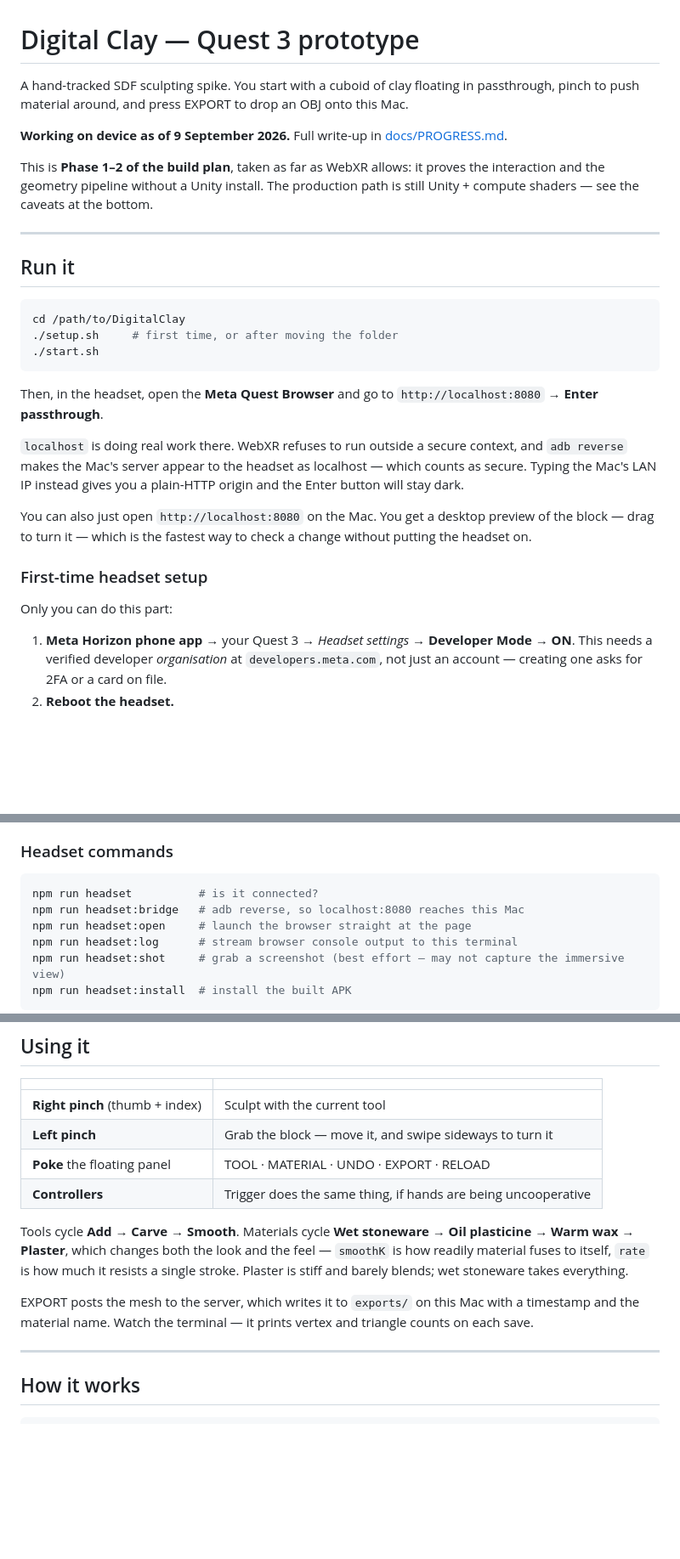
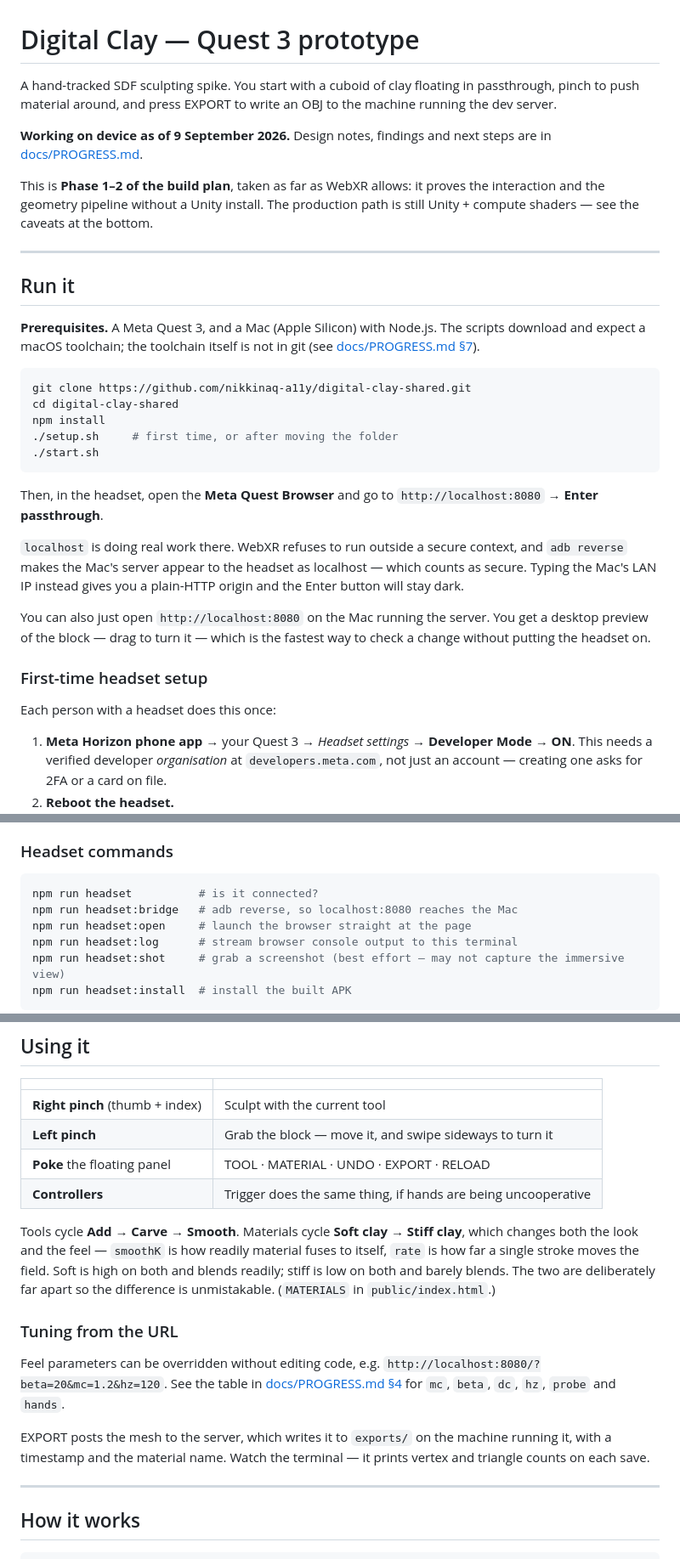
Before and after one commit to nikkinaq-a11y/digital-clay-shared, a Markdown page: README.md, 3 parts joined by grey strips. Shown at 85% size. Rendered like a GitHub page; blank space fills up the shorter version.

````diff
--- a/README.md
+++ b/README.md
@@ -1,11 +1,11 @@
 # Digital Clay — Quest 3 prototype
 
 A hand-tracked SDF sculpting spike. You start with a cuboid of clay floating in
-passthrough, pinch to push material around, and press EXPORT to drop an OBJ onto
-this Mac.
+passthrough, pinch to push material around, and press EXPORT to write an OBJ to
+the machine running the dev server.
 
-**Working on device as of 9 September 2026.** Full write-up in
-[docs/PROGRESS.md](docs/PROGRESS.md).
+**Working on device as of 9 September 2026.** Design notes, findings and next
+steps are in [docs/PROGRESS.md](docs/PROGRESS.md).
 
 This is **Phase 1–2 of the build plan**, taken as far as WebXR allows: it proves
 the interaction and the geometry pipeline without a Unity install. The
@@ -15,8 +15,14 @@ production path is still Unity + compute shaders — see the caveats at the bott
 
 ## Run it
 
+**Prerequisites.** A Meta Quest 3, and a Mac (Apple Silicon) with Node.js. The
+scripts download and expect a macOS toolchain; the toolchain itself is not in git
+(see [docs/PROGRESS.md §7](docs/PROGRESS.md)).
+
 ```bash
-cd /path/to/DigitalClay
+git clone https://github.com/nikkinaq-a11y/digital-clay-shared.git
+cd digital-clay-shared
+npm install
 ./setup.sh     # first time, or after moving the folder
 ./start.sh
 ```
@@ -29,13 +35,13 @@ context, and `adb reverse` makes the Mac's server appear to the headset as
 localhost — which counts as secure. Typing the Mac's LAN IP instead gives you a
 plain-HTTP origin and the Enter button will stay dark.
 
-You can also just open `http://localhost:8080` on the Mac. You get a desktop
+You can also just open `http://localhost:8080` on the Mac running the server. You get a desktop
 preview of the block — drag to turn it — which is the fastest way to check a
 change without putting the headset on.
 
 ### First-time headset setup
 
-Only you can do this part:
+Each person with a headset does this once:
 
 1. **Meta Horizon phone app** → your Quest 3 → *Headset settings* → **Developer Mode → ON**.
    This needs a verified developer *organisation* at `developers.meta.com`, not
@@ -220,7 +227,7 @@ nothing.
 
 ```bash
 npm run headset          # is it connected?
-npm run headset:bridge   # adb reverse, so localhost:8080 reaches this Mac
+npm run headset:bridge   # adb reverse, so localhost:8080 reaches the Mac
 npm run headset:open     # launch the browser straight at the page
 npm run headset:log      # stream browser console output to this terminal
 npm run headset:shot     # grab a screenshot (best effort — may not capture the immersive view)
@@ -240,14 +247,22 @@ npm run headset:install  # install the built APK
 | **Poke** the floating panel | TOOL · MATERIAL · UNDO · EXPORT · RELOAD |
 | **Controllers** | Trigger does the same thing, if hands are being uncooperative |
 
-Tools cycle **Add → Carve → Smooth**. Materials cycle **Wet stoneware → Oil
-plasticine → Warm wax → Plaster**, which changes both the look and the feel —
-`smoothK` is how readily material fuses to itself, `rate` is how much it resists
-a single stroke. Plaster is stiff and barely blends; wet stoneware takes
-everything.
+Tools cycle **Add → Carve → Smooth**. Materials cycle **Soft clay → Stiff clay**,
+which changes both the look and the feel — `smoothK` is how readily material
+fuses to itself, `rate` is how far a single stroke moves the field. Soft is high
+on both and blends readily; stiff is low on both and barely blends. The two are
+deliberately far apart so the difference is unmistakable. (`MATERIALS` in
+`public/index.html`.)
 
-EXPORT posts the mesh to the server, which writes it to `exports/` on this Mac
-with a timestamp and the material name. Watch the terminal — it prints vertex and
+### Tuning from the URL
+
+Feel parameters can be overridden without editing code, e.g.
+`http://localhost:8080/?beta=20&mc=1.2&hz=120`. See the table in
+[docs/PROGRESS.md §4](docs/PROGRESS.md) for `mc`, `beta`, `dc`, `hz`, `probe` and
+`hands`.
+
+EXPORT posts the mesh to the server, which writes it to `exports/` on the
+machine running it, with a timestamp and the material name. Watch the terminal — it prints vertex and
 triangle counts on each save.
 
 ---
````
Also changed, not shown: other parts of README.md (+24 -23 lines), docs/PROGRESS.md (added, +305 -0 lines).
